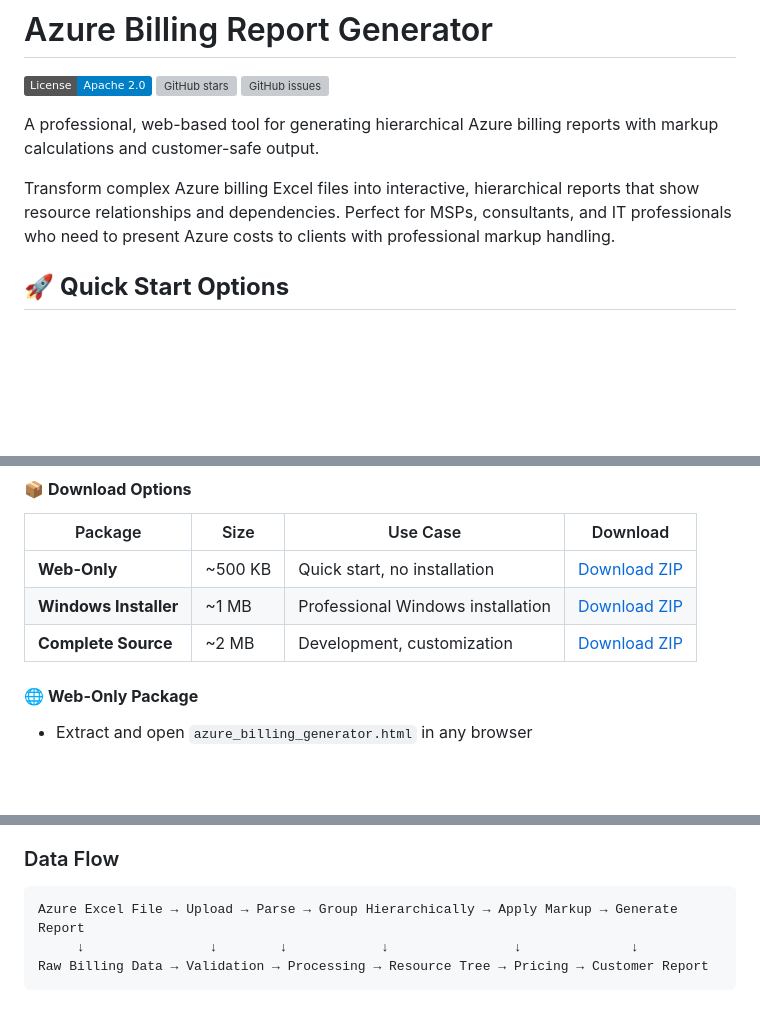
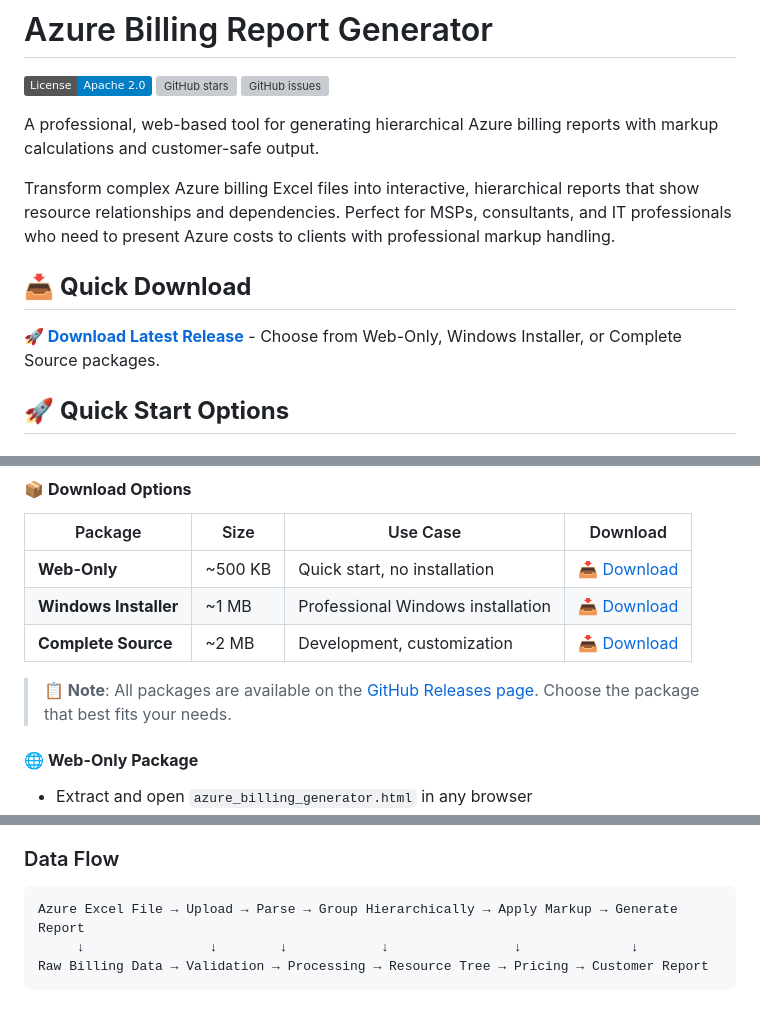
Before and after one commit to cafasdon/azurebillreport, a Markdown page: README.md, 3 parts joined by grey strips. GitHub-like rendering; badges without logos; blank space fills up the shorter version; grey boxes are pictures that could not be loaded.

````diff
--- a/README.md
+++ b/README.md
@@ -7,6 +7,10 @@
 A professional, web-based tool for generating hierarchical Azure billing reports with markup calculations and customer-safe output.
 
 Transform complex Azure billing Excel files into interactive, hierarchical reports that show resource relationships and dependencies. Perfect for MSPs, consultants, and IT professionals who need to present Azure costs to clients with professional markup handling.
+
+## 📥 **Quick Download**
+
+**[🚀 Download Latest Release](https://github.com/cafasdon/azurebillreport/releases/latest)** - Choose from Web-Only, Windows Installer, or Complete Source packages.
 
 ## 🚀 **Quick Start Options**
 
@@ -22,9 +26,11 @@ Choose the package that best fits your needs:
 
 | Package | Size | Use Case | Download |
 |---------|------|----------|----------|
-| **Web-Only** | ~500 KB | Quick start, no installation | [Download ZIP](releases/AzureBillingReportGenerator_WebOnly_v1.0.0.zip) |
-| **Windows Installer** | ~1 MB | Professional Windows installation | [Download ZIP](releases/AzureBillingReportGenerator_WindowsInstaller_v1.0.0.zip) |
-| **Complete Source** | ~2 MB | Development, customization | [Download ZIP](releases/AzureBillingReportGenerator_Complete_v1.0.0.zip) |
+| **Web-Only** | ~500 KB | Quick start, no installation | [📥 Download](https://github.com/cafasdon/azurebillreport/releases/latest) |
+| **Windows Installer** | ~1 MB | Professional Windows installation | [📥 Download](https://github.com/cafasdon/azurebillreport/releases/latest) |
+| **Complete Source** | ~2 MB | Development, customization | [📥 Download](https://github.com/cafasdon/azurebillreport/releases/latest) |
+
+> **📋 Note**: All packages are available on the [GitHub Releases page](https://github.com/cafasdon/azurebillreport/releases/latest). Choose the package that best fits your needs.
 
 #### 🌐 **Web-Only Package**
 
@@ -207,7 +213,7 @@ See `INSTALLER_README.md` for detailed installation documentation.
 
 ### Data Flow
 
-```
+```text
 Azure Excel File → Upload → Parse → Group Hierarchically → Apply Markup → Generate Report
      ↓                ↓        ↓            ↓                ↓              ↓
 Raw Billing Data → Validation → Processing → Resource Tree → Pricing → Customer Report
````
Also changed, not shown: DOWNLOAD_INSTRUCTIONS.md (added, +111 -0 lines).
